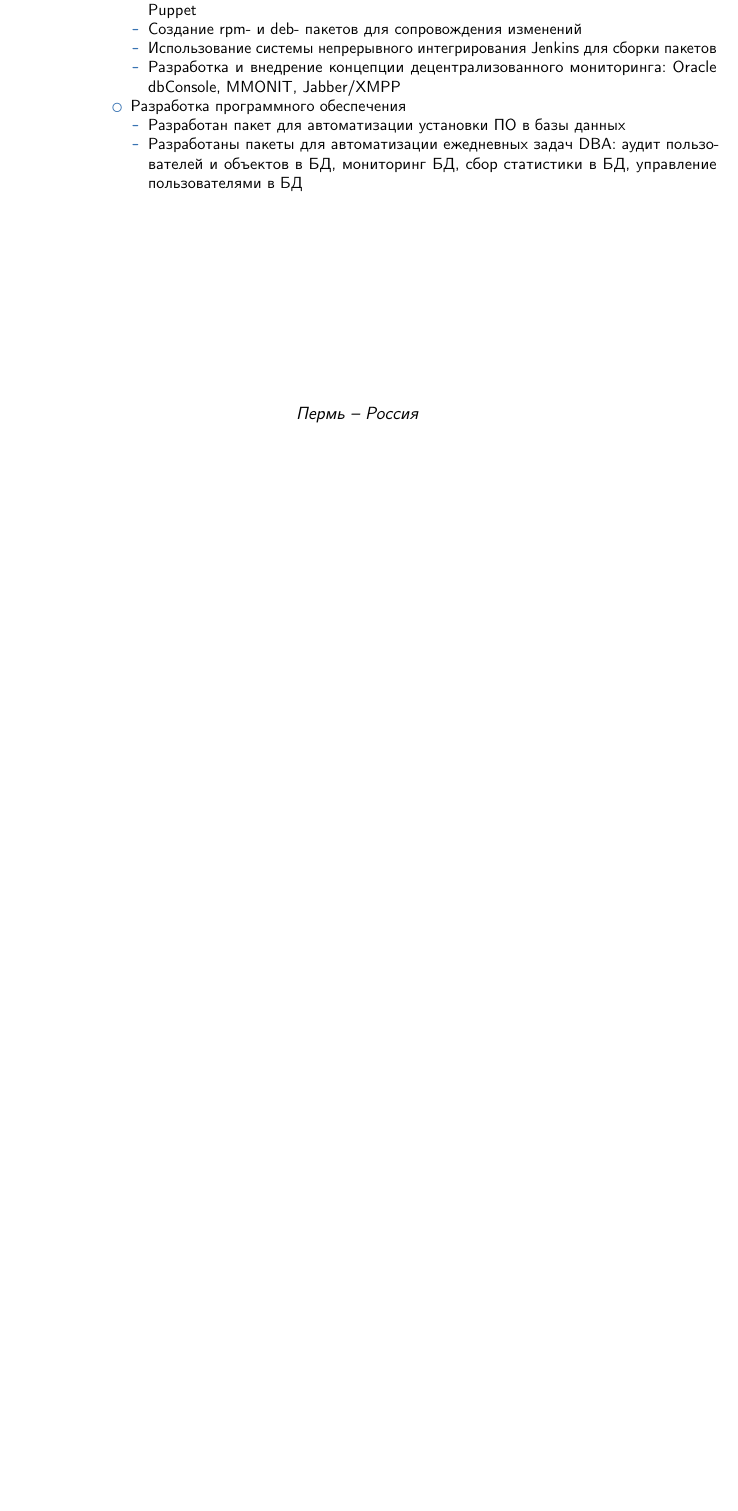
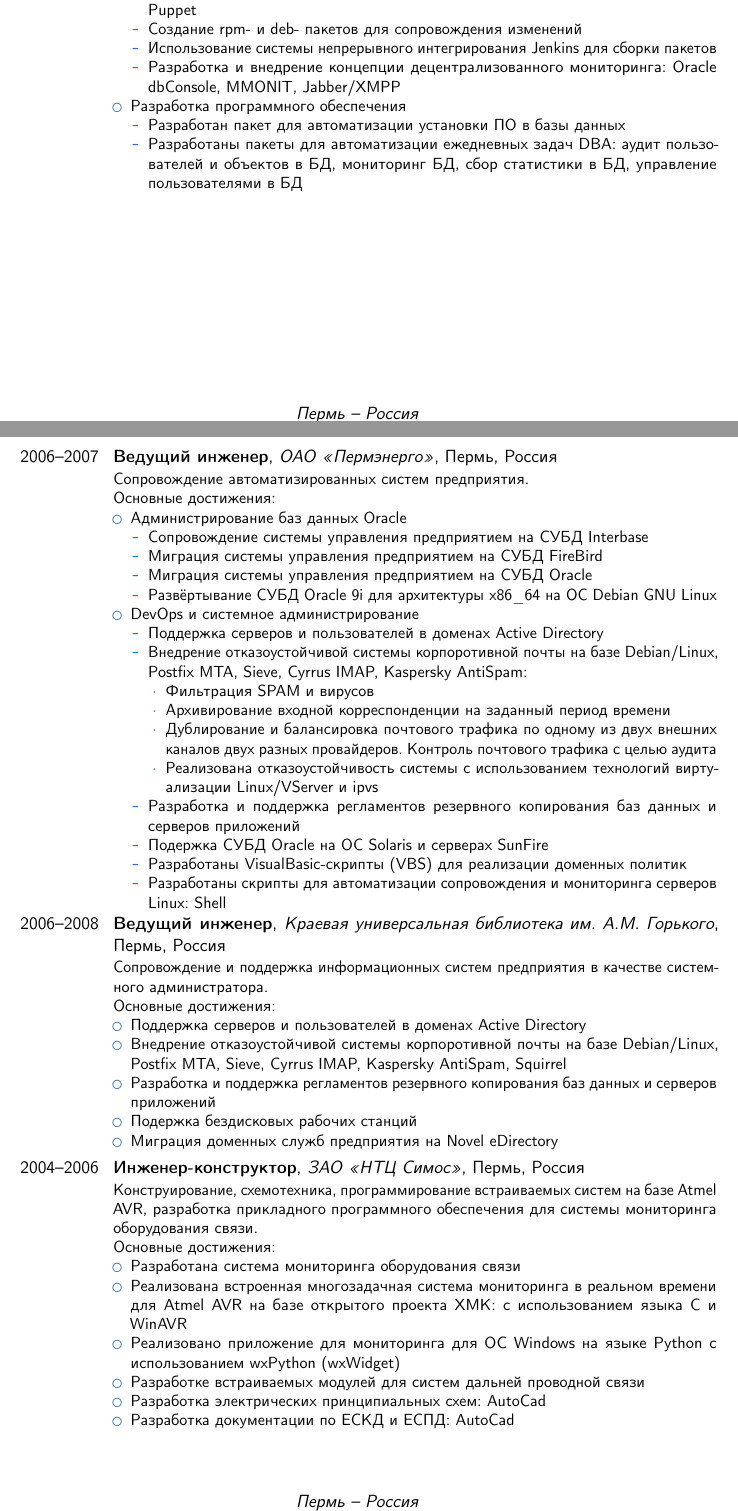
Before and after one commit to soliverr/soliverr, a LaTeX CV (my_cv.tex): part of page 7 of 8 before the commit and two parts of pages 7 and 8 of 10 after it, the two joined at a grey line, cut so that both start at the same text, the shorter picture padded with empty space. Compiled offline with pdfLaTeX.

Commit message:
Переработал резюме на русском

```diff
--- a/my_cv.tex
+++ b/my_cv.tex
@@ -678,50 +678,120 @@
 }
 
 
-%\cventry{2006--2007}{\leadsysadmin}
-%{\protect\httplink[\permenergo]{www.mrsk-ural.ru/company/filial/perm/}}
-%{\cityperm, \country}
-%{}
-%{\iflanguage{russian}
-%{Сопровождение автоматизированных систем предприятия.}
-%{Maintain enterprise computer-based systems.}\newline{}
-%\achievements:
-%\begin{itemize}
-%	\item \iflanguage{russian}
-%		{Сопровождение системы управления предприятием на СУБД Interbase}
-%		{Maintained Interbase RDBMS for the Enterprise Rresource Planing (ERP) system}
-%	\item \iflanguage{russian}
-%		{Миграция системы управления предприятием на СУБД FireBird}
-%		{Migrated the ERP into FireBird database}
-%	\item \iflanguage{russian}
-%		{Миграция системы управления предприятием на СУБД Oracle}
-%		{Migrated the ERP into Oracle database}
-%	\item \iflanguage{russian}
-%		{Развёртывание СУБД Oracle 9i для архитектуры x86\_64 на ОС Debian GNU Linux}
-%		{Deployed an Oracle 9i RDBMS instance for x86\_64 Debian GNU Linux}
-%\end{itemize}
-%}
+\cventry{2006--2007}{\leadsysadmin}
+{\protect\httplink[\permenergo]{www.mrsk-ural.ru/company/filial/perm/}}
+{\cityperm, \country}
+{}
+{\iflanguage{russian}
+{Сопровождение автоматизированных систем предприятия.}
+{Maintain enterprise computer-based systems.}\newline{}
+\achievements:
+\begin{itemize}
+\item \iflanguage{russian}{Администрирование баз данных Oracle}{Oracle DBA}
+	\begin{itemize}
+	\item \iflanguage{russian}
+		{Сопровождение системы управления предприятием на СУБД Interbase}
+		{Maintained Interbase RDBMS for the Enterprise Rresource Planing (ERP) system}
+	\item \iflanguage{russian}
+		{Миграция системы управления предприятием на СУБД FireBird}
+		{Migrated the ERP into FireBird database}
+	\item \iflanguage{russian}
+		{Миграция системы управления предприятием на СУБД Oracle}
+		{Migrated the ERP into Oracle database}
+	\item \iflanguage{russian}
+		{Развёртывание СУБД Oracle 9i для архитектуры x86\_64 на ОС Debian GNU Linux}
+		{Deployed an Oracle 9i RDBMS instance for x86\_64 Debian GNU Linux}
+	\end{itemize}
+\item \iflanguage{russian}{DevOps и системное администрирование}{DevOps and System administration}
+	\begin{itemize}
+		\item \iflanguage{russian}
+			{Поддержка серверов и пользователей в доменах Active Directory}
+			{Maintained and supported users and servers into Microsoft Active Directory}
+		\item \iflanguage{russian}
+			{Внедрение отказоустойчивой системы корпоротивной почты на базе Debian/Linux, Postfix MTA, Sieve, Cyrrus IMAP, Kaspersky AntiSpam:}
+			{Designed fault tolerate enterprise mail system: Debian GNU Linux, Postfix MTA, Sieve, Cyrrus IMAP, Kaspersky AntiSpam: }
+			\begin{itemize}
+			\item \iflanguage{russian}
+				{Фильтрация SPAM и вирусов}
+				{SPAM and viruses filtration}
+			\item \iflanguage{russian}
+				{Архивирование входной корреспонденции на заданный период времени}
+				{Designed regulations for archiving enterprise mail}
+			\item \iflanguage{russian}
+				{Дублирование и балансировка почтового трафика по одному из двух внешних каналов двух разных провайдеров. Контроль почтового трафика с целью аудита}
+				{Designed traffic balance of mail system. Audited mail traffic.}
+			\item \iflanguage{russian}
+				{Реализована отказоустойчивость системы с использованием технологий виртуализации Linux/VServer и ipvs}
+				{Designed fault tolerate mail system using Linux/VServer and ipvs}
+			\end{itemize}
+		\item \iflanguage{russian}
+			{Разработка и поддержка регламентов резервного копирования баз данных и серверов приложений}
+			{Designed regulations for backup of databases and application servers}
+		\item \iflanguage{russian}
+			{Подержка СУБД Oracle на OC Solaris и серверах SunFire}
+			{Maintained Oracle RDBMS for Solaris on SunFire servers}
+		\item \iflanguage{russian}
+			{Разработаны VisualBasic-скрипты (VBS) для реализации доменных политик}
+			{Developed VisualBasic scripts to implement AD domain policy}
+		\item \iflanguage{russian}
+			{Разработаны скрипты для автоматизации сопровождения и мониторинга серверов Linux: Shell}
+			{Developed shell scripts to control and monitor Linux servers}
+	\end{itemize}
+\end{itemize}
+}
 
-%\cventry
-%{1995--2004}
-%{\leadsoftdeveloper}
-%{\protect\httplink[\ors]{www.ors.kirov.ru}}
-%{\citykirov, \country}{}
-%{\iflanguage{russian}
-%{Внедрение и сопровождение СУБД PostgreSQL и MySQL в системах автоматизированного контроля и мониторинга на предприятиях энергетики.}
-%{Deploy and maintain PostgreSQL and MySQL RDBMS for real-time automatic control systems in power industry.}\newline{}
-%\achievements:
-%\begin{itemize}
-%	\item \iflanguage{russian}
-%		{Внедрение СУБД PostgreSQL, MySQL для хранения архивных данных систем автоматического контроля и мониторинга}
-%		{Deployed PostgreSQL and MySQL RDBMS as an archive storage system in real-time monitoring and control systems}
-%	\item \iflanguage{russian}
-%		{Разработка регламентов сопровождения больших объёмов оперативных данных}
-%		{Seted out the framework and standards for big data processing in real-time control systems}
-%\end{itemize}
-%}
+\cventry{2006--2008}{\leadsysadmin}
+{\protect\httplink[\gorkilibrary]{www.gorkilib.ru}}
+{\cityperm, \country}
+{}
+{\iflanguage{russian}
+{Сопровождение и поддержка информационных систем предприятия в качестве системного администратора.}
+{System administration and maintainance for enterprise computer-based systems.}\newline{}
+\achievements:
+\begin{itemize}
+	\item \iflanguage{russian}
+		{Поддержка серверов и пользователей в доменах Active Directory}
+		{Maintained Microsoft Active Directory domains.}
+	\item \iflanguage{russian}
+		{Внедрение отказоустойчивой системы корпоротивной почты на базе Debian/Linux, Postfix MTA, Sieve, Cyrrus IMAP, Kaspersky AntiSpam, Squirrel}
+		{Designed and deployed the Enterprise Mail System: Postfix MTA, Sieve, Cyrrus IMAP, Kaspersky AntiSpam, Squirrel}
+	\item \iflanguage{russian}
+		{Разработка и поддержка регламентов резервного копирования баз данных и серверов приложений}
+		{Desined and deployed a backup strategy for databases and application servers}
+	\item \iflanguage{russian}
+		{Подержка бездисковых рабочих станций}
+		{Supported diskless work stations}
+	\item \iflanguage{russian}
+		{Миграция доменных служб предприятия на Novel eDirectory}
+		{Migrated enterprise services from Microsoft Active Directory to Novell eDirectory}
+\end{itemize}
+}
 
-%
-% 2 Сфера деятельности: системное администрирование
-%
-%\iflanguage{russian}{\subsection{Системное администрирование}}{\subsection{System administration}}
+\cventry{2004--2006}
+{\designengineer}
+{\protect\httplink[\simos]{www.simos.ru}}
+{\cityperm, \country}{}
+{\iflanguage{russian}
+{Конструирование, схемотехника, программирование встраиваемых систем на базе Atmel AVR, разработка прикладного программного обеспечения для системы мониторинга оборудования связи.}
+{Develop monitoring system for telecommunication devices.}\newline{}
+\achievements:
+\begin{itemize}
+	\item \iflanguage{russian}
+		{Разработана система мониторинга оборудования связи}
+		{Developed complete monitoring system for telecommunication devices produced by company }
+	\item \iflanguage{russian}
+		{Реализована встроенная многозадачная система мониторинга в реальном времени для Atmel AVR на базе открытого проекта XMK: с использованием языка C и WinAVR}
+		{Disigned an embedded multipurpose real-time monitoring system for Atmel AVR microcontrollers by means of XMK open source project: C and WinAVR}
+	\item \iflanguage{russian}
+		{Реализовано приложение для мониторинга для ОС Windows на языке Python с использованием wxPython (wxWidget)}
+		{Developed GUI monitoring application for Windows: Python, wxPython, wxWidgets}
+	\item \iflanguage{russian}
+		{Разработке встраиваемых модулей для систем дальней проводной связи}
+		{Designed embedded progammable modules for line wired telecommunication.}
+	\item \iflanguage{russian}
+		{Разработка электрических принципиальных схем: AutoCad}
+		{Designed a schematic circuit diagrams: AutoCad}
+	\item \iflanguage{russian}
+		{Разработка документации по ЕСКД и ЕСПД: AutoCad}
+		{Designed a working construction documents: AutoCad}
+\end{itemize}
@@ -960,0 +837 @@
+		{Разработка электрических принципиальных схем: PCAD}
@@ -960,0 +843 @@
+		{Разработка документации по ЕСКД и ЕСПД: AutoCad}
```
Also changed, not shown: my_cv_ru.pdf, my_cv.tex (286 more changed lines), 1 other file.
